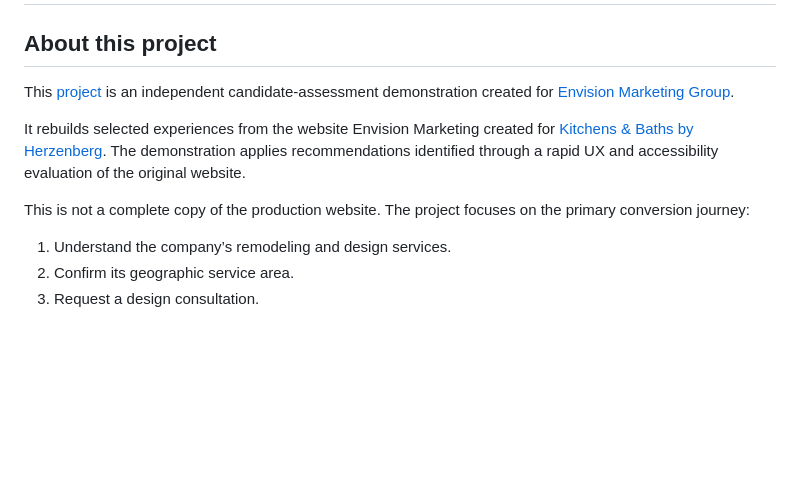
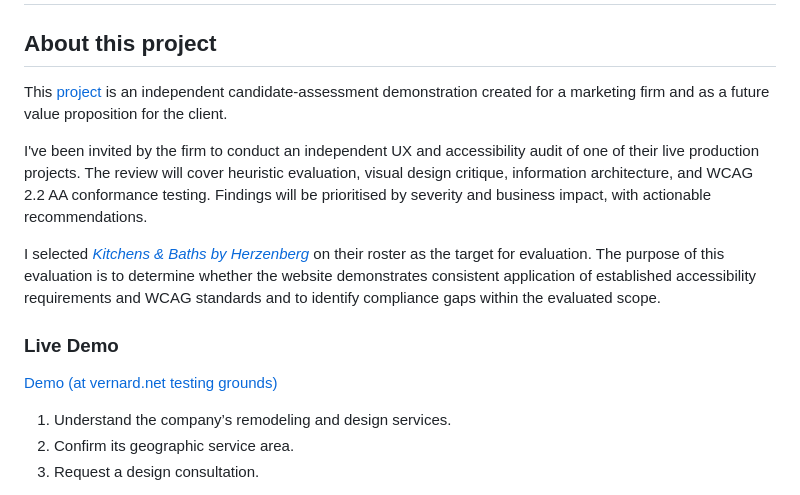
Before and after one commit to vince7488/exercises, a Markdown page: kbh-demo/README.md, the part around the change. Drawn GitHub-style; blank space fills up the shorter version.

Commit message:
Revise README with project and audit details
Updated project description and added details about the UX and accessibility audit process.

```diff
--- a/kbh-demo/README.md
+++ b/kbh-demo/README.md
@@ -3,11 +3,15 @@
 
 ## About this project
 
-This [project](https://tests.vernard.net/kbh-demo) is an independent candidate-assessment demonstration created for [Envision Marketing Group](https://envision-marketing.com/).
+This [project](https://tests.vernard.net/kbh-demo) is an independent candidate-assessment demonstration created for a marketing firm and as a future value proposition for the client.
 
-It rebuilds selected experiences from the website Envision Marketing created for [Kitchens & Baths by Herzenberg](https://kitchensbyherzenberg.com/). The demonstration applies recommendations identified through a rapid UX and accessibility evaluation of the original website.
+I've been invited by the firm to conduct an independent UX and accessibility audit of one of their live production projects. The review will cover heuristic evaluation, visual design critique, information architecture, and WCAG 2.2 AA conformance testing. Findings will be prioritised by severity and business impact, with actionable recommendations.
 
-This is not a complete copy of the production website. The project focuses on the primary conversion journey:
+I selected [_Kitchens & Baths by Herzenberg_](https://kitchensbyherzenberg.com/) on their roster as the target for evaluation. The purpose of this evaluation is to determine whether the website demonstrates consistent application of established accessibility requirements and WCAG standards and to identify compliance gaps within the evaluated scope.
+
+### Live Demo
+
+[Demo (at vernard.net testing grounds)](https://tests.vernard.net/kbh-demo)
 
 1. Understand the company’s remodeling and design services.
 2. Confirm its geographic service area.
```
